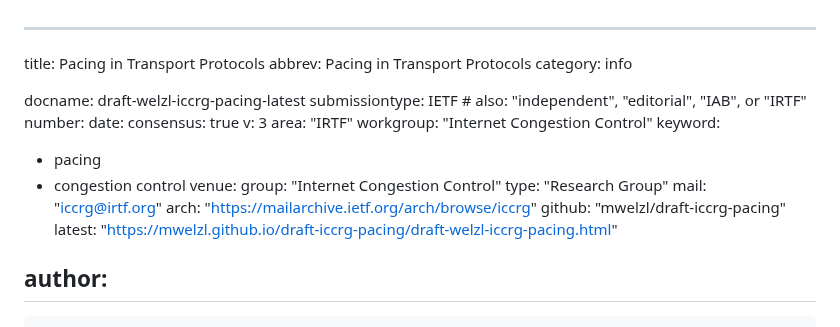
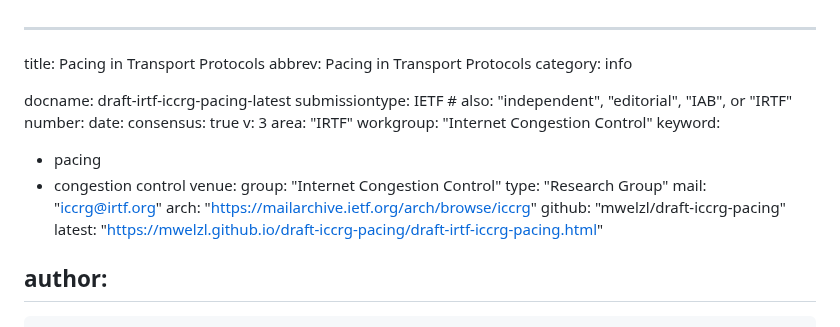
Before and after one commit to mwelzl/draft-iccrg-pacing, a Markdown page: draft-irtf-iccrg-pacing.md, the part around the change. Drawn GitHub-style.

Commit message:
adopted version

```diff
--- a/draft-welzl-iccrg-pacing.md
+++ b/draft-irtf-iccrg-pacing.md
@@ -3,7 +3,7 @@ title: Pacing in Transport Protocols
 abbrev: Pacing in Transport Protocols
 category: info
 
-docname: draft-welzl-iccrg-pacing-latest
+docname: draft-irtf-iccrg-pacing-latest
 submissiontype: IETF  # also: "independent", "editorial", "IAB", or "IRTF"
 number:
 date:
@@ -20,7 +20,7 @@ venue:
   mail: "iccrg@irtf.org"
   arch: "https://mailarchive.ietf.org/arch/browse/iccrg"
   github: "mwelzl/draft-iccrg-pacing"
-  latest: "https://mwelzl.github.io/draft-iccrg-pacing/draft-welzl-iccrg-pacing.html"
+  latest: "https://mwelzl.github.io/draft-iccrg-pacing/draft-irtf-iccrg-pacing.html"
 
 author:
   -
```
